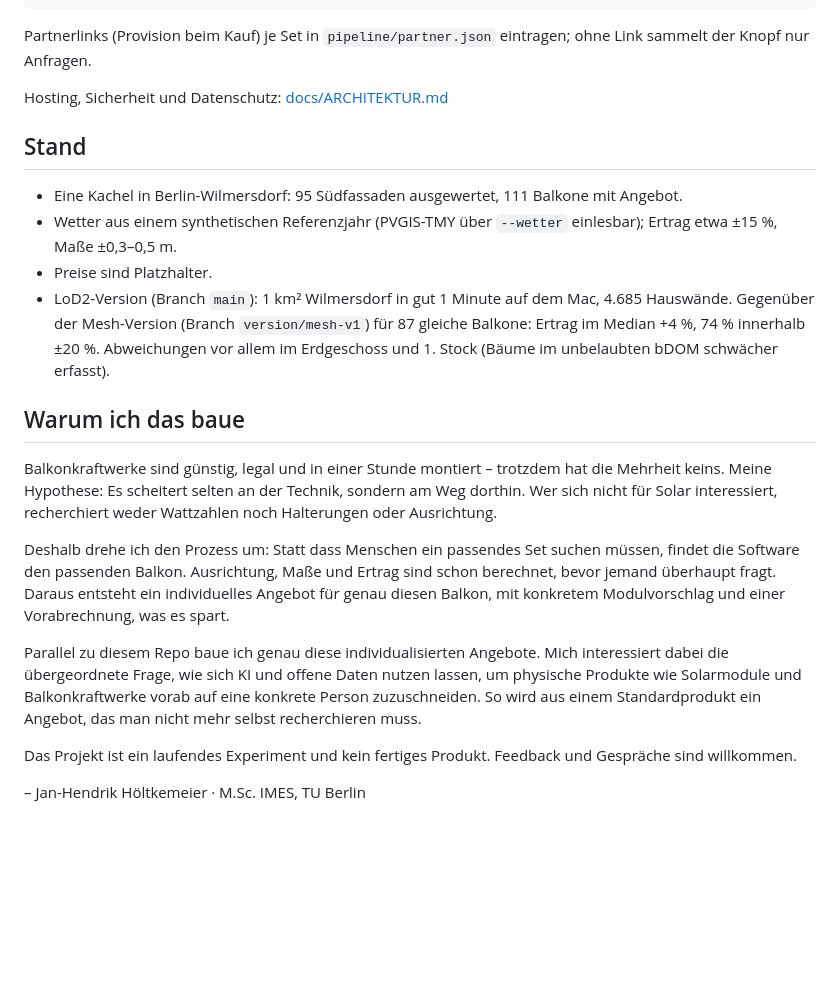
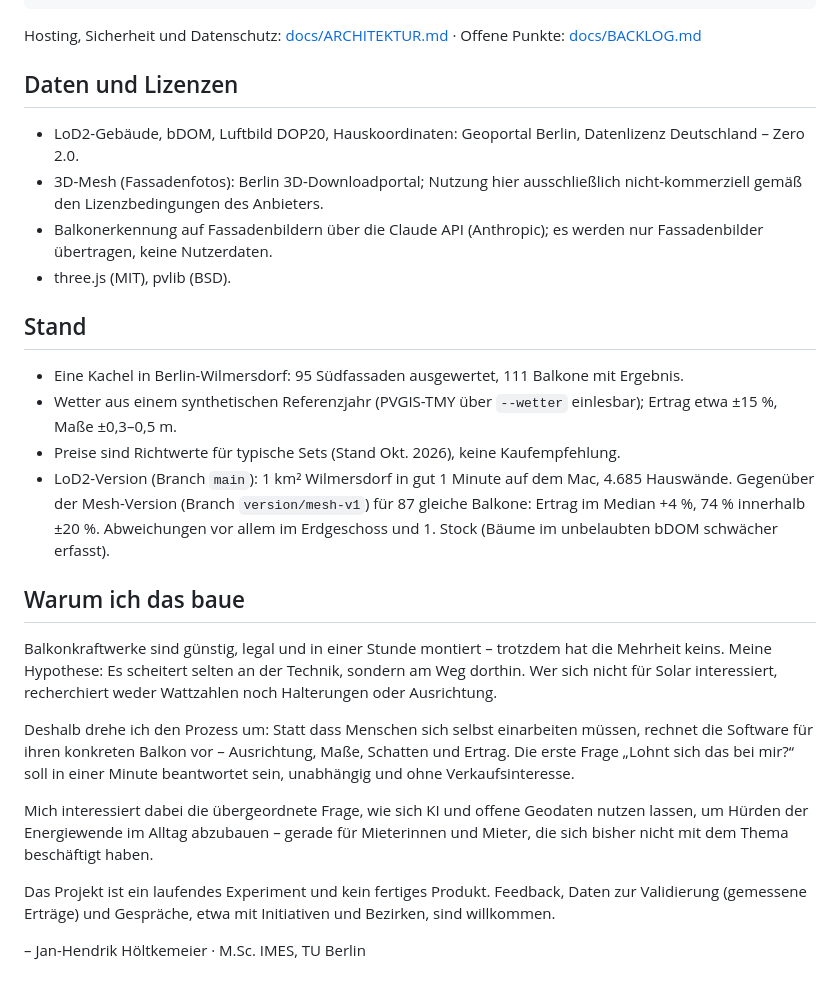
Before and after one commit to janhh011/AI_BKW_FINDER, a Markdown page: README.md, the part around one of its changes. Rendered like a GitHub page; blank space fills up the shorter version.

````diff
--- a/README.md
+++ b/README.md
@@ -70,25 +72,30 @@ data/
     mesh/               weitere Mesh-Kacheln
 ```
 
-Partnerlinks (Provision beim Kauf) je Set in `pipeline/partner.json` eintragen; ohne Link sammelt der Knopf nur Anfragen.
+Hosting, Sicherheit und Datenschutz: [docs/ARCHITEKTUR.md](docs/ARCHITEKTUR.md) · Offene Punkte: [docs/BACKLOG.md](docs/BACKLOG.md)
 
-Hosting, Sicherheit und Datenschutz: [docs/ARCHITEKTUR.md](docs/ARCHITEKTUR.md)
+## Daten und Lizenzen
+
+- LoD2-Gebäude, bDOM, Luftbild DOP20, Hauskoordinaten: Geoportal Berlin, Datenlizenz Deutschland – Zero 2.0.
+- 3D-Mesh (Fassadenfotos): Berlin 3D-Downloadportal; Nutzung hier ausschließlich nicht-kommerziell gemäß den Lizenzbedingungen des Anbieters.
+- Balkonerkennung auf Fassadenbildern über die Claude API (Anthropic); es werden nur Fassadenbilder übertragen, keine Nutzerdaten.
+- three.js (MIT), pvlib (BSD).
 
 ## Stand
 
-- Eine Kachel in Berlin-Wilmersdorf: 95 Südfassaden ausgewertet, 111 Balkone mit Angebot.
+- Eine Kachel in Berlin-Wilmersdorf: 95 Südfassaden ausgewertet, 111 Balkone mit Ergebnis.
 - Wetter aus einem synthetischen Referenzjahr (PVGIS-TMY über `--wetter` einlesbar); Ertrag etwa ±15 %, Maße ±0,3–0,5 m.
-- Preise sind Platzhalter.
+- Preise sind Richtwerte für typische Sets (Stand Okt. 2026), keine Kaufempfehlung.
 - LoD2-Version (Branch `main`): 1 km² Wilmersdorf in gut 1 Minute auf dem Mac, 4.685 Hauswände. Gegenüber der Mesh-Version (Branch `version/mesh-v1`) für 87 gleiche Balkone: Ertrag im Median +4 %, 74 % innerhalb ±20 %. Abweichungen vor allem im Erdgeschoss und 1. Stock (Bäume im unbelaubten bDOM schwächer erfasst).
 
 ## Warum ich das baue
 
 Balkonkraftwerke sind günstig, legal und in einer Stunde montiert – trotzdem hat die Mehrheit keins. Meine Hypothese: Es scheitert selten an der Technik, sondern am Weg dorthin. Wer sich nicht für Solar interessiert, recherchiert weder Wattzahlen noch Halterungen oder Ausrichtung.
 
-Deshalb drehe ich den Prozess um: Statt dass Menschen ein passendes Set suchen müssen, findet die Software den passenden Balkon. Ausrichtung, Maße und Ertrag sind schon berechnet, bevor jemand überhaupt fragt. Daraus entsteht ein individuelles Angebot für genau diesen Balkon, mit konkretem Modulvorschlag und einer Vorabrechnung, was es spart.
+Deshalb drehe ich den Prozess um: Statt dass Menschen sich selbst einarbeiten müssen, rechnet die Software für ihren konkreten Balkon vor – Ausrichtung, Maße, Schatten und Ertrag. Die erste Frage „Lohnt sich das bei mir?“ soll in einer Minute beantwortet sein, unabhängig und ohne Verkaufsinteresse.
 
-Parallel zu diesem Repo baue ich genau diese individualisierten Angebote. Mich interessiert dabei die übergeordnete Frage, wie sich KI und offene Daten nutzen lassen, um physische Produkte wie Solarmodule und Balkonkraftwerke vorab auf eine konkrete Person zuzuschneiden. So wird aus einem Standardprodukt ein Angebot, das man nicht mehr selbst recherchieren muss.
+Mich interessiert dabei die übergeordnete Frage, wie sich KI und offene Geodaten nutzen lassen, um Hürden der Energiewende im Alltag abzubauen – gerade für Mieterinnen und Mieter, die sich bisher nicht mit dem Thema beschäftigt haben.
 
-Das Projekt ist ein laufendes Experiment und kein fertiges Produkt. Feedback und Gespräche sind willkommen.
+Das Projekt ist ein laufendes Experiment und kein fertiges Produkt. Feedback, Daten zur Validierung (gemessene Erträge) und Gespräche, etwa mit Initiativen und Bezirken, sind willkommen.
 
 – Jan-Hendrik Höltkemeier · M.Sc. IMES, TU Berlin
````
Also changed, not shown: other parts of README.md (+8 -6 lines), docs/ARCHITEKTUR.md (+4 -4 lines), docs/BACKLOG.md (+8 -7 lines), docs/0_uebersicht.png, docs/1_karte.png, docs/2_laden.png, docs/3_angebot.png, 5 other files.
